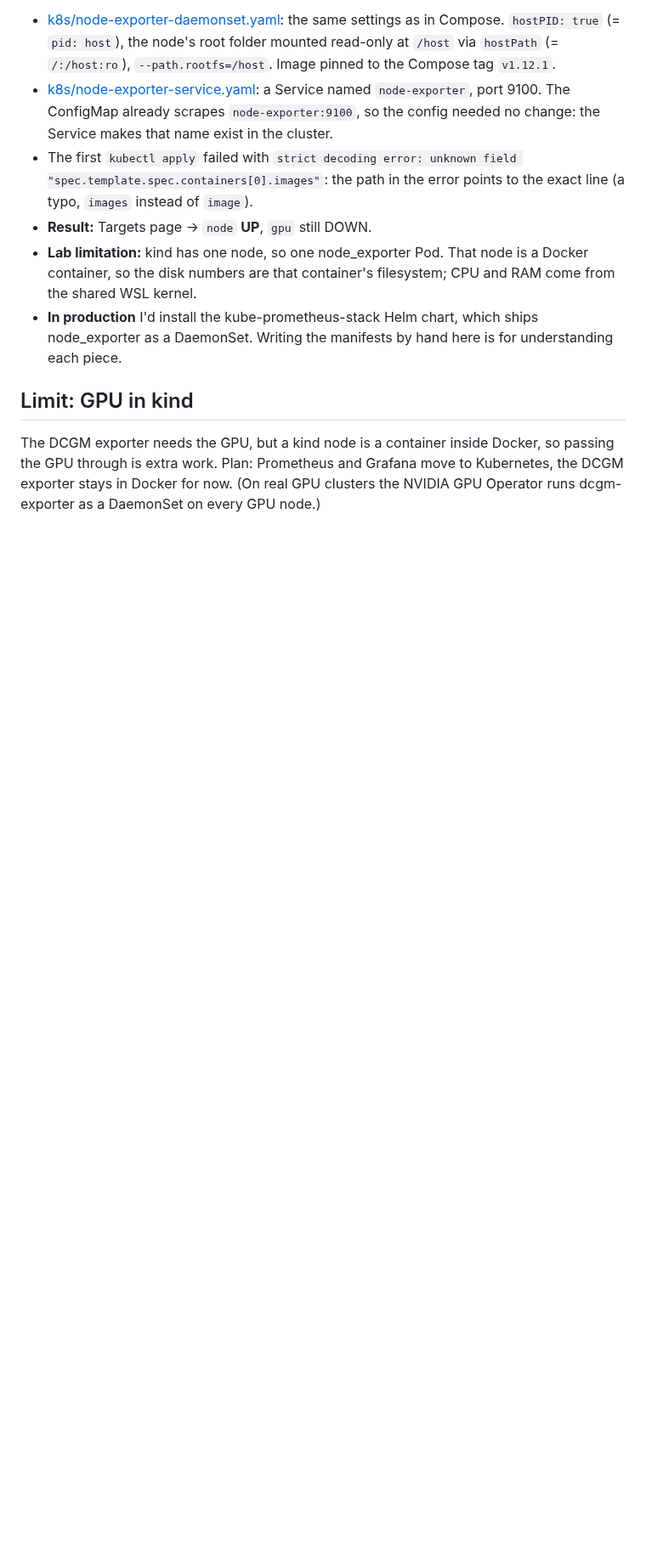
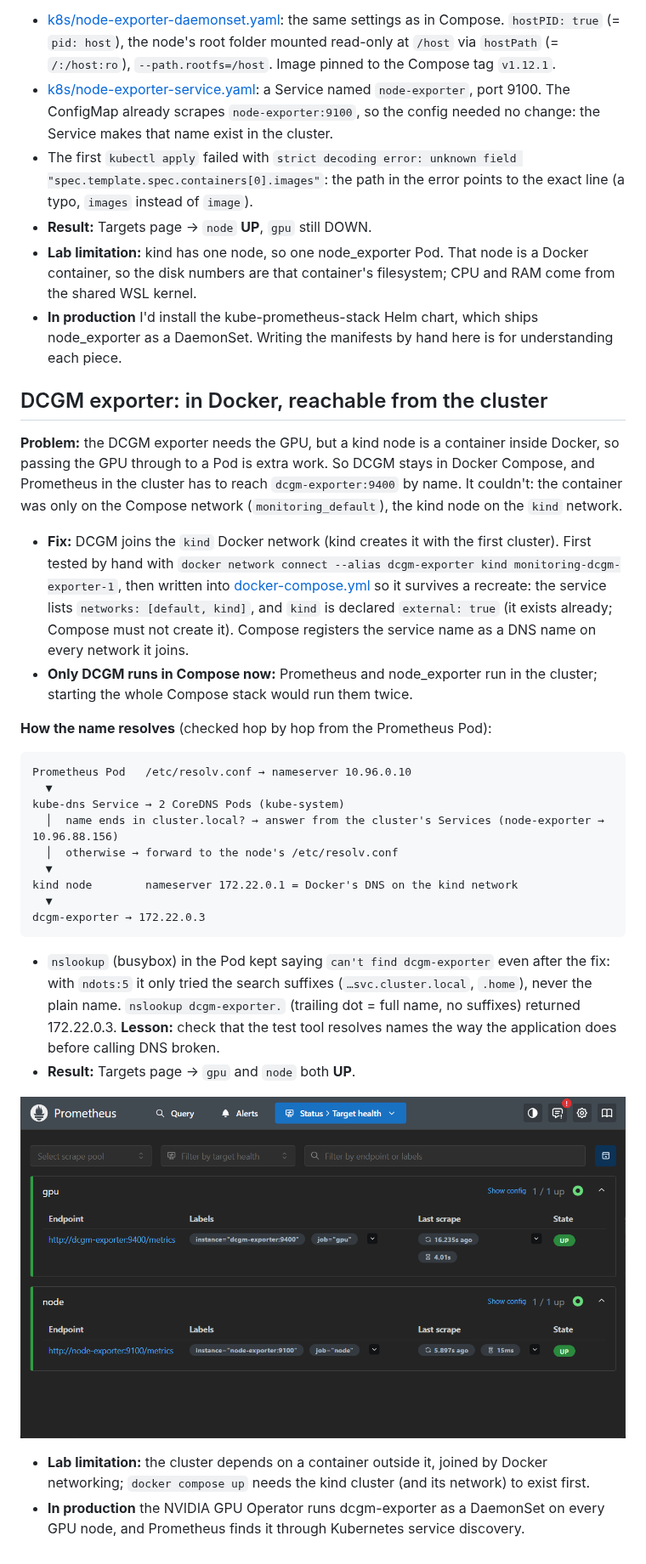
Before and after one commit to sfragkiadakhs/gpu-monitoring-lab, a Markdown page: docs/kubernetes.md, the part around one of its changes. Shown at 85% size. GitHub-like rendering; pictures changed too: monitoring/screenshots/kind-targets-up.png (added); blank space fills up the shorter version.

````diff
--- a/docs/kubernetes.md
+++ b/docs/kubernetes.md
@@ -60,5 +60,28 @@ ConfigMap prometheus-config ──► volume "config" (Pod) ──► /etc/prome
 - **Lab limitation:** kind has one node, so one node_exporter Pod. That node is a Docker container, so the disk numbers are that container's filesystem; CPU and RAM come from the shared WSL kernel.
 - **In production** I'd install the kube-prometheus-stack Helm chart, which ships node_exporter as a DaemonSet. Writing the manifests by hand here is for understanding each piece.
 
-## Limit: GPU in kind
-The DCGM exporter needs the GPU, but a kind node is a container inside Docker, so passing the GPU through is extra work. Plan: Prometheus and Grafana move to Kubernetes, the DCGM exporter stays in Docker for now. (On real GPU clusters the NVIDIA GPU Operator runs dcgm-exporter as a DaemonSet on every GPU node.)
+## DCGM exporter: in Docker, reachable from the cluster
+**Problem:** the DCGM exporter needs the GPU, but a kind node is a container inside Docker, so passing the GPU through to a Pod is extra work. So DCGM stays in Docker Compose, and Prometheus in the cluster has to reach `dcgm-exporter:9400` by name. It couldn't: the container was only on the Compose network (`monitoring_default`), the kind node on the `kind` network.
+
+- **Fix:** DCGM joins the `kind` Docker network (kind creates it with the first cluster). First tested by hand with `docker network connect --alias dcgm-exporter kind monitoring-dcgm-exporter-1`, then written into [docker-compose.yml](../monitoring/docker-compose.yml) so it survives a recreate: the service lists `networks: [default, kind]`, and `kind` is declared `external: true` (it exists already; Compose must not create it). Compose registers the service name as a DNS name on every network it joins.
+- **Only DCGM runs in Compose now:** Prometheus and node_exporter run in the cluster; starting the whole Compose stack would run them twice.
+
+**How the name resolves** (checked hop by hop from the Prometheus Pod):
+```
+Prometheus Pod   /etc/resolv.conf → nameserver 10.96.0.10
+  ▼
+kube-dns Service → 2 CoreDNS Pods (kube-system)
+  │  name ends in cluster.local? → answer from the cluster's Services (node-exporter → 10.96.88.156)
+  │  otherwise → forward to the node's /etc/resolv.conf
+  ▼
+kind node        nameserver 172.22.0.1 = Docker's DNS on the kind network
+  ▼
+dcgm-exporter → 172.22.0.3
+```
+- `nslookup` (busybox) in the Pod kept saying `can't find dcgm-exporter` even after the fix: with `ndots:5` it only tried the search suffixes (`…svc.cluster.local`, `.home`), never the plain name. `nslookup dcgm-exporter.` (trailing dot = full name, no suffixes) returned 172.22.0.3. **Lesson:** check that the test tool resolves names the way the application does before calling DNS broken.
+- **Result:** Targets page → `gpu` and `node` both **UP**.
+
+![Prometheus on kind: targets gpu and node UP](../monitoring/screenshots/kind-targets-up.png)
+
+- **Lab limitation:** the cluster depends on a container outside it, joined by Docker networking; `docker compose up` needs the kind cluster (and its network) to exist first.
+- **In production** the NVIDIA GPU Operator runs dcgm-exporter as a DaemonSet on every GPU node, and Prometheus finds it through Kubernetes service discovery.
````
Also changed, not shown: other parts of docs/kubernetes.md (+1 -1 lines), README.md (+5 -2 lines), 1 other file.
